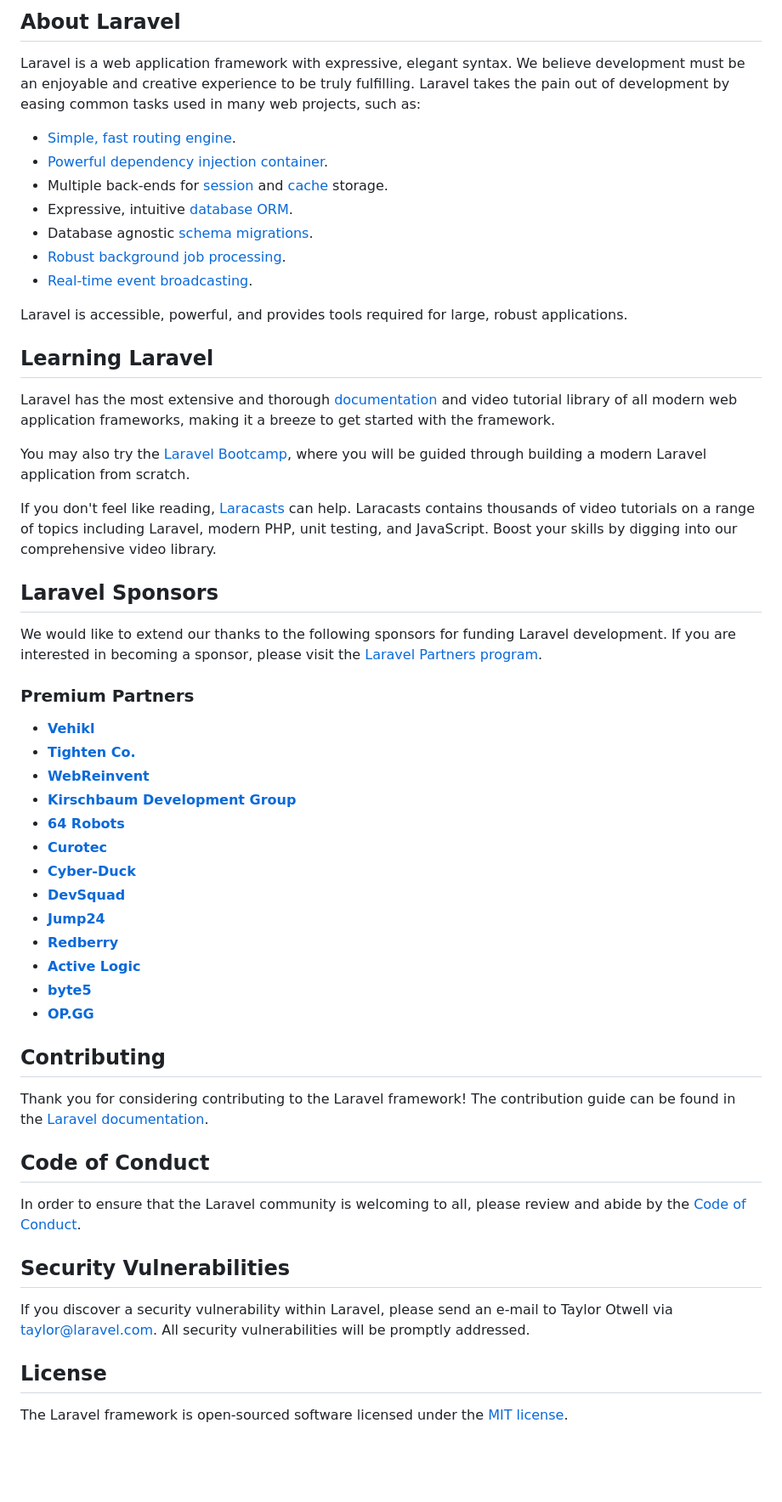
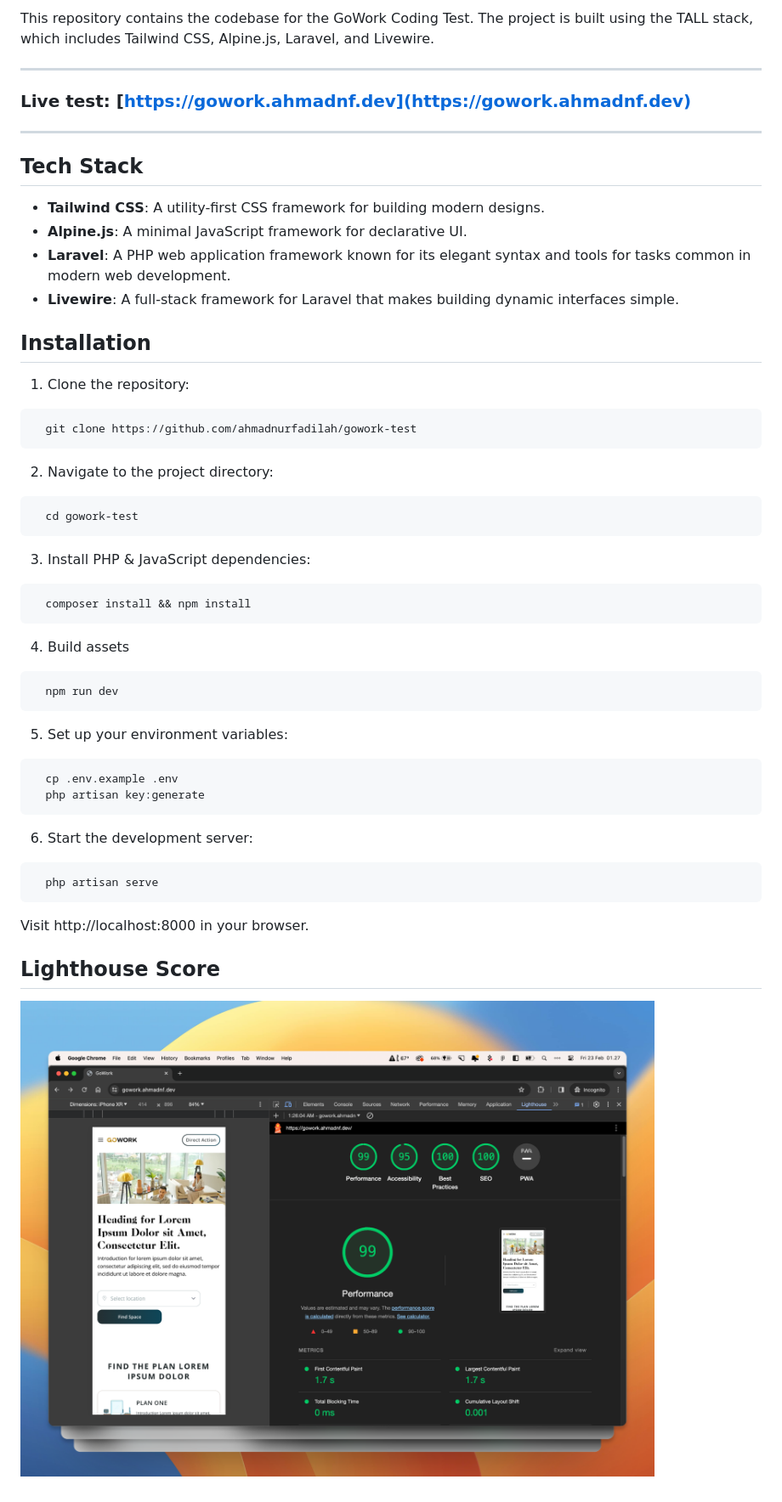
Before and after one commit to ahmadnurfadilah/gowork-test, a Markdown page: README.md, the part around the change printed below. Shown: that part at 85% size. GitHub-like rendering; pictures changed too: public/lighthouse.png (added); blank space fills up the shorter version.

````diff
--- a/README.md
+++ b/README.md
@@ -9,58 +3,50 @@
 
-## About Laravel
+This repository contains the codebase for the GoWork Coding Test. The project is built using the TALL stack, which includes Tailwind CSS, Alpine.js, Laravel, and Livewire.
 
-Laravel is a web application framework with expressive, elegant syntax. We believe development must be an enjoyable and creative experience to be truly fulfilling. Laravel takes the pain out of development by easing common tasks used in many web projects, such as:
+---
+### Live test: [https://gowork.ahmadnf.dev](https://gowork.ahmadnf.dev)
+---
+## Tech Stack
 
-- [Simple, fast routing engine](https://laravel.com/docs/routing).
-- [Powerful dependency injection container](https://laravel.com/docs/container).
-- Multiple back-ends for [session](https://laravel.com/docs/session) and [cache](https://laravel.com/docs/cache) storage.
-- Expressive, intuitive [database ORM](https://laravel.com/docs/eloquent).
-- Database agnostic [schema migrations](https://laravel.com/docs/migrations).
-- [Robust background job processing](https://laravel.com/docs/queues).
-- [Real-time event broadcasting](https://laravel.com/docs/broadcasting).
+- **Tailwind CSS**: A utility-first CSS framework for building modern designs.
+- **Alpine.js**: A minimal JavaScript framework for declarative UI.
+- **Laravel**: A PHP web application framework known for its elegant syntax and tools for tasks common in modern web development.
+- **Livewire**: A full-stack framework for Laravel that makes building dynamic interfaces simple.
 
-Laravel is accessible, powerful, and provides tools required for large, robust applications.
+## Installation
 
-## Learning Laravel
+1. Clone the repository:
+```bash
+  git clone https://github.com/ahmadnurfadilah/gowork-test
+```
 
-Laravel has the most extensive and thorough [documentation](https://laravel.com/docs) and video tutorial library of all modern web application frameworks, making it a breeze to get started with the framework.
+2. Navigate to the project directory:
+```bash
+  cd gowork-test
+```
 
-You may also try the [Laravel Bootcamp](https://bootcamp.laravel.com), where you will be guided through building a modern Laravel application from scratch.
+3. Install PHP & JavaScript dependencies:
+```bash
+  composer install && npm install
+```
 
-If you don't feel like reading, [Laracasts](https://laracasts.com) can help. Laracasts contains thousands of video tutorials on a range of topics including Laravel, modern PHP, unit testing, and JavaScript. Boost your skills by digging into our comprehensive video library.
+4. Build assets
+```bash
+  npm run dev
+```
 
-## Laravel Sponsors
+5. Set up your environment variables:
+```bash
+  cp .env.example .env
+  php artisan key:generate
+```
 
-We would like to extend our thanks to the following sponsors for funding Laravel development. If you are interested in becoming a sponsor, please visit the [Laravel Partners program](https://partners.laravel.com).
+6. Start the development server:
+```bash
+  php artisan serve
+```
 
-### Premium Partners
+Visit http://localhost:8000 in your browser.
+## Lighthouse Score
 
-- **[Vehikl](https://vehikl.com/)**
-- **[Tighten Co.](https://tighten.co)**
-- **[WebReinvent](https://webreinvent.com/)**
-- **[Kirschbaum Development Group](https://kirschbaumdevelopment.com)**
-- **[64 Robots](https://64robots.com)**
-- **[Curotec](https://www.curotec.com/services/technologies/laravel/)**
-- **[Cyber-Duck](https://cyber-duck.co.uk)**
-- **[DevSquad](https://devsquad.com/hire-laravel-developers)**
-- **[Jump24](https://jump24.co.uk)**
-- **[Redberry](https://redberry.international/laravel/)**
-- **[Active Logic](https://activelogic.com)**
-- **[byte5](https://byte5.de)**
-- **[OP.GG](https://op.gg)**
-
-## Contributing
-
-Thank you for considering contributing to the Laravel framework! The contribution guide can be found in the [Laravel documentation](https://laravel.com/docs/contributions).
-
-## Code of Conduct
-
-In order to ensure that the Laravel community is welcoming to all, please review and abide by the [Code of Conduct](https://laravel.com/docs/contributions#code-of-conduct).
-
-## Security Vulnerabilities
-
-If you discover a security vulnerability within Laravel, please send an e-mail to Taylor Otwell via [taylor@laravel.com](mailto:taylor@laravel.com). All security vulnerabilities will be promptly addressed.
-
-## License
-
-The Laravel framework is open-sourced software licensed under the [MIT license](https://opensource.org/licenses/MIT).
+![Lighthouse Score](public/lighthouse.png)
````
Also changed, not shown: other parts of README.md (+1 -7 lines).
